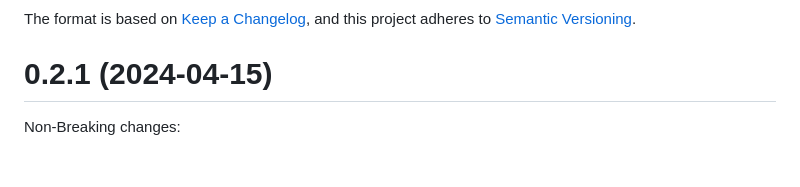
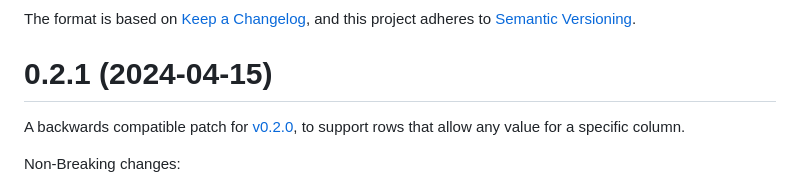
Before and after one commit to plabayo/venndb, a Markdown page: CHANGELOG.md, the part around the change. Drawn GitHub-style; blank space fills up the shorter version.

Commit message:
add extra note to changelog

```diff
--- a/CHANGELOG.md
+++ b/CHANGELOG.md
@@ -6,6 +6,9 @@ The format is based on [Keep a Changelog](https://keepachangelog.com/en/1.0.0/),
 and this project adheres to [Semantic Versioning](https://semver.org/spec/v2.0.0.html).
 
 # 0.2.1 (2024-04-15)
+
+A backwards compatible patch for [v0.2.0](#020-2024-04-15),
+to support rows that allow any value for a specific column.
 
 Non-Breaking changes:
 
```
